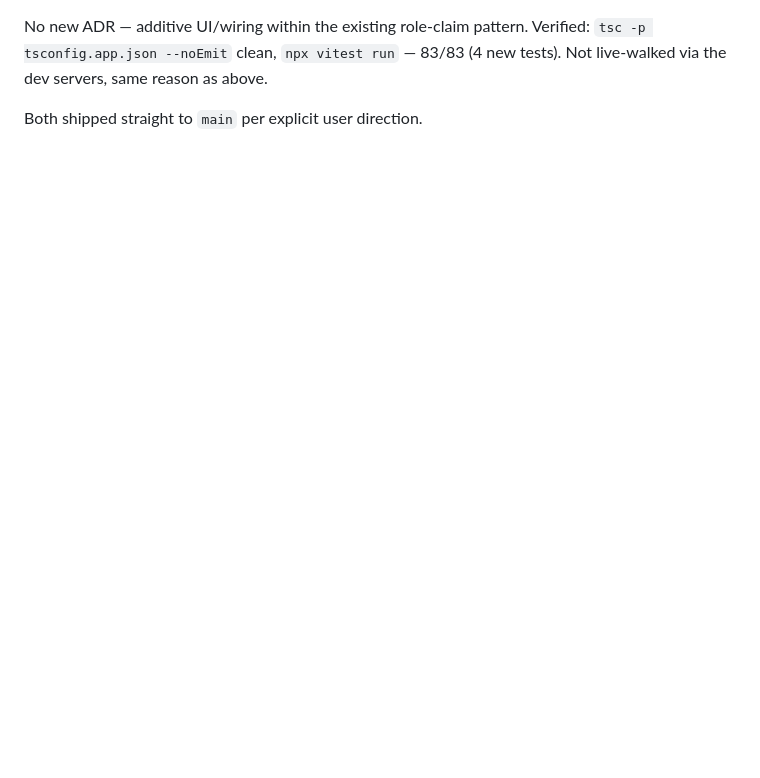
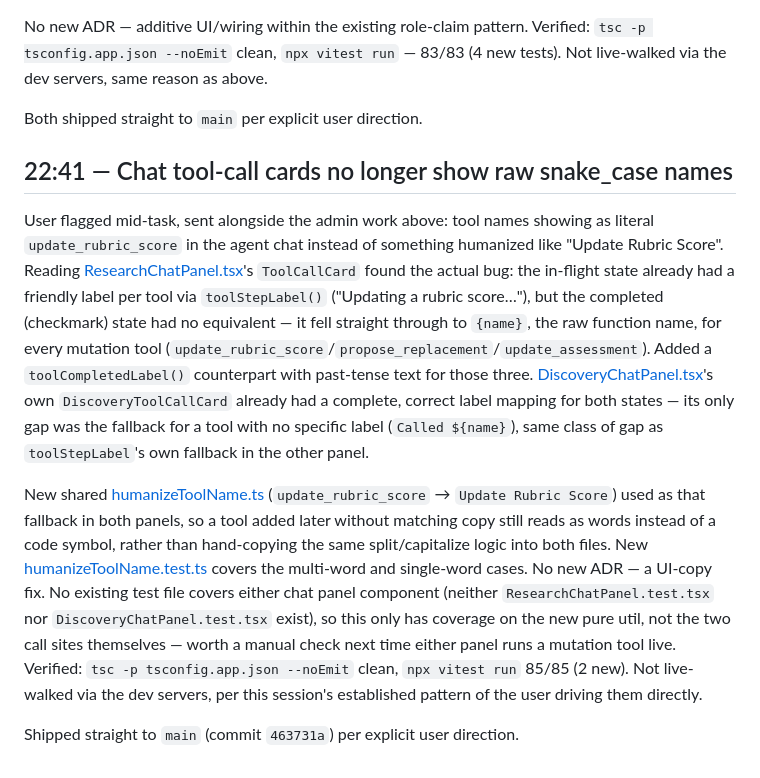
Before and after one commit to goodudetheboy/film-transcreation-agent, a Markdown page: docs/progress/20260908.md, the part around the change. GitHub-like rendering; blank space fills up the shorter version.

Commit message:
Log 2026-09-08 progress: humanized tool-call names
Co-Authored-By: Claude Sonnet 5 <noreply@anthropic.com>

```diff
--- a/docs/progress/20260908.md
+++ b/docs/progress/20260908.md
@@ -113,3 +113,38 @@ Verified: `tsc -p tsconfig.app.json --noEmit` clean, `npx vitest run` —
 above.
 
 Both shipped straight to `main` per explicit user direction.
+
+## 22:41 — Chat tool-call cards no longer show raw snake_case names
+
+User flagged mid-task, sent alongside the admin work above: tool names
+showing as literal `update_rubric_score` in the agent chat instead of
+something humanized like "Update Rubric Score". Reading
+[ResearchChatPanel.tsx](../../frontend/src/components/ResearchChatPanel.tsx)'s
+`ToolCallCard` found the actual bug: the in-flight state already had a
+friendly label per tool via `toolStepLabel()` ("Updating a rubric score…"),
+but the completed (checkmark) state had no equivalent — it fell straight
+through to `{name}`, the raw function name, for every mutation tool
+(`update_rubric_score`/`propose_replacement`/`update_assessment`). Added a
+`toolCompletedLabel()` counterpart with past-tense text for those three.
+[DiscoveryChatPanel.tsx](../../frontend/src/components/DiscoveryChatPanel.tsx)'s
+own `DiscoveryToolCallCard` already had a complete, correct label mapping for
+both states — its only gap was the fallback for a tool with no specific
+label (`Called ${name}`), same class of gap as `toolStepLabel`'s own
+fallback in the other panel.
+
+New shared [humanizeToolName.ts](../../frontend/src/utils/humanizeToolName.ts)
+(`update_rubric_score` → `Update Rubric Score`) used as that fallback in
+both panels, so a tool added later without matching copy still reads as
+words instead of a code symbol, rather than hand-copying the same
+split/capitalize logic into both files. New
+[humanizeToolName.test.ts](../../frontend/src/utils/humanizeToolName.test.ts)
+covers the multi-word and single-word cases. No new ADR — a UI-copy fix. No
+existing test file covers either chat panel component (neither
+`ResearchChatPanel.test.tsx` nor `DiscoveryChatPanel.test.tsx` exist), so
+this only has coverage on the new pure util, not the two call sites
+themselves — worth a manual check next time either panel runs a mutation
+tool live. Verified: `tsc -p tsconfig.app.json --noEmit` clean, `npx vitest
+run` 85/85 (2 new). Not live-walked via the dev servers, per this session's
+established pattern of the user driving them directly.
+
+Shipped straight to `main` (commit `463731a`) per explicit user direction.
```
